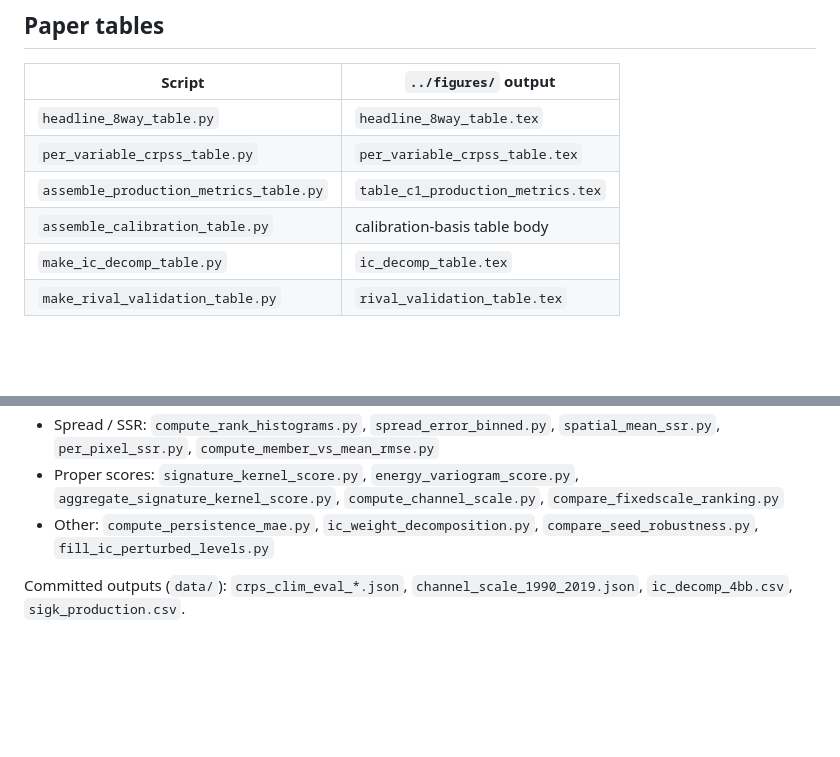
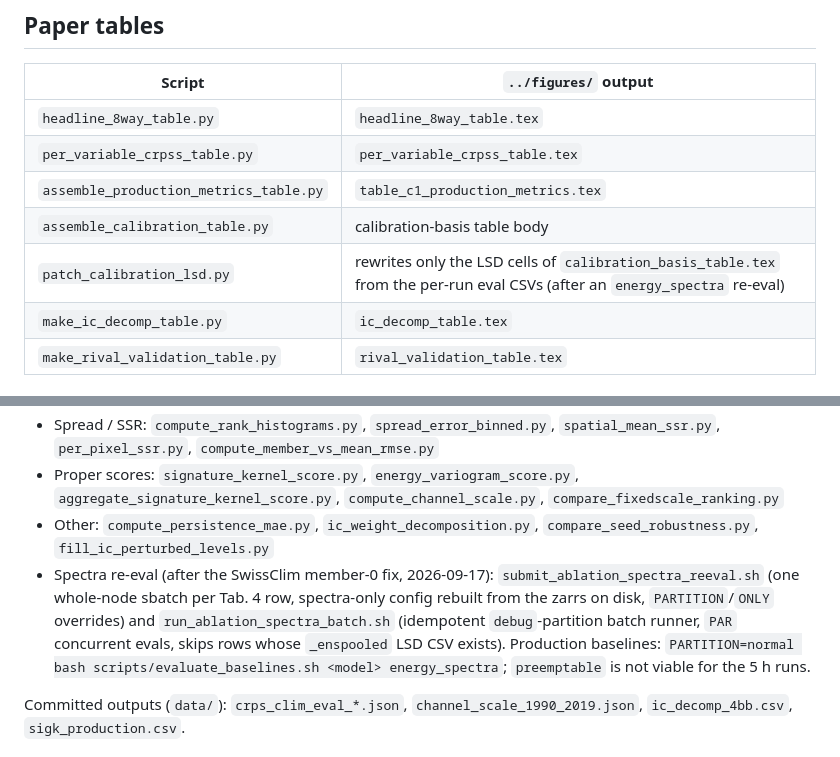
Before and after one commit to MeteoSwiss/ai-models-ensembles, a Markdown page: tools/README.md, 2 parts joined by grey strips. Rendered like a GitHub page; blank space fills up the shorter version.

Commit message:
docs: spectra re-eval tooling in tools/README
Co-Authored-By: Claude Opus 5 (1M context) <noreply@anthropic.com>

```diff
--- a/tools/README.md
+++ b/tools/README.md
@@ -38,6 +38,7 @@ matplotlib rcParams).
 | `per_variable_crpss_table.py` | `per_variable_crpss_table.tex` |
 | `assemble_production_metrics_table.py` | `table_c1_production_metrics.tex` |
 | `assemble_calibration_table.py` | calibration-basis table body |
+| `patch_calibration_lsd.py` | rewrites only the LSD cells of `calibration_basis_table.tex` from the per-run eval CSVs (after an `energy_spectra` re-eval) |
 | `make_ic_decomp_table.py` | `ic_decomp_table.tex` |
 | `make_rival_validation_table.py` | `rival_validation_table.tex` |
 
@@ -54,6 +55,14 @@ matplotlib rcParams).
   `compare_fixedscale_ranking.py`
 - Other: `compute_persistence_mae.py`, `ic_weight_decomposition.py`,
   `compare_seed_robustness.py`, `fill_ic_perturbed_levels.py`
+- Spectra re-eval (after the SwissClim member-0 fix, 2026-09-17):
+  `submit_ablation_spectra_reeval.sh` (one whole-node sbatch per Tab. 4 row,
+  spectra-only config rebuilt from the zarrs on disk, `PARTITION`/`ONLY`
+  overrides) and `run_ablation_spectra_batch.sh` (idempotent `debug`-partition
+  batch runner, `PAR` concurrent evals, skips rows whose `_enspooled` LSD CSV
+  exists). Production baselines: `PARTITION=normal bash
+  scripts/evaluate_baselines.sh <model> energy_spectra`; `preemptable` is not
+  viable for the 5 h runs.
 
 Committed outputs (`data/`): `crps_clim_eval_*.json`,
 `channel_scale_1990_2019.json`, `ic_decomp_4bb.csv`, `sigk_production.csv`.
```
